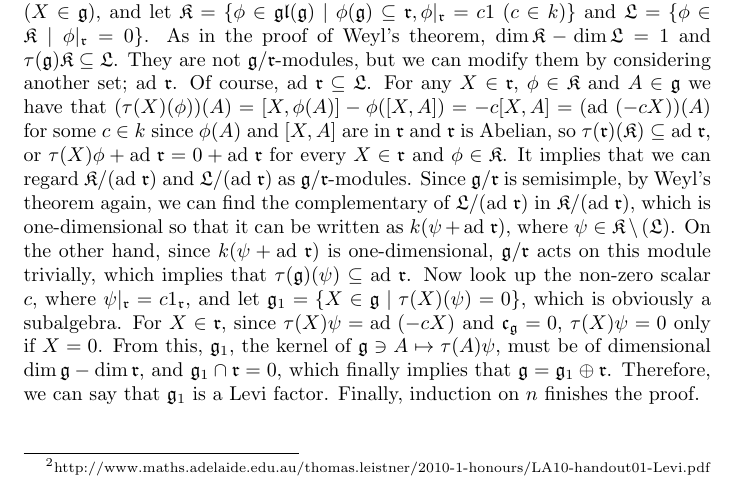
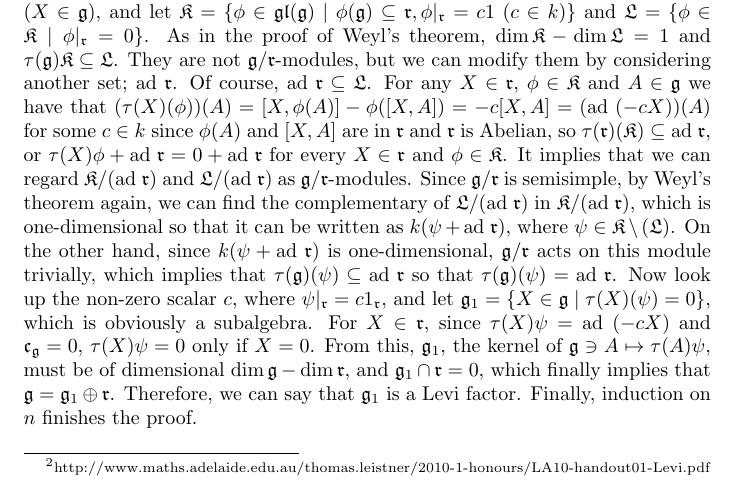
Before and after one commit to quark2/LaTeXNote, a LaTeX document (note_on_Lie_algebras/main.tex): part of page 18 of 85, cut so that both start at the same text. Compiled offline with pdfLaTeX.

Commit message:
Updated Levi's theorem

```diff
--- a/note_on_Lie_algebras/main.tex
+++ b/note_on_Lie_algebras/main.tex
@@ -559,7 +559,7 @@ Of course, $\ad{\lie{r}} \subseteq \lie{L}$.
 For any $X \in \lie{r}$, $\phi \in \lie{K}$ and $A \in \lie{g}$ we have that $(\tau(X)(\phi))(A) = [X, \phi(A)] - \phi([X, A]) = -c[X, A] = (\ad{(-cX)})(A)$ for some $c \in k$ since $\phi(A)$ and $[X, A]$ are in $\lie{r}$ and $\lie{r}$ is Abelian, so $\tau(\lie{r})(\lie{K}) \subseteq \ad{\lie{r}}$, or $\tau(X)\phi + \ad{\lie{r}} = 0 + \ad{\lie{r}}$ for every $X \in \lie{r}$ and $\phi \in \lie{K}$.
 It implies that we can regard $\lie{K}/(\ad{\lie{r}})$ and $\lie{L}/(\ad{\lie{r}})$ as $\lie{g}/\lie{r}$-modules.
 Since $\lie{g}/\lie{r}$ is semisimple, by Weyl's theorem again, we can find the complementary of $\lie{L}/(\ad{\lie{r}})$ in $\lie{K}/(\ad{\lie{r}})$, which is one-dimensional so that it can be written as $k(\psi + \ad{\lie{r}})$, where $\psi \in \lie{K} \setminus (\lie{L})$.
-On the other hand, since $k(\psi + \ad{\lie{r}})$ is one-dimensional, $\lie{g}/\lie{r}$ acts on this module trivially, which implies that $\tau(\lie{g})(\psi) \subseteq \ad{\lie{r}}$.
+On the other hand, since $k(\psi + \ad{\lie{r}})$ is one-dimensional, $\lie{g}/\lie{r}$ acts on this module trivially, which implies that $\tau(\lie{g})(\psi) \subseteq \ad{\lie{r}}$ so that $\tau(\lie{g})(\psi) = \ad{\lie{r}}$.
 Now look up the non-zero scalar $c$, where $\psi|_\lie{r} = c1_\lie{r}$, and let $\lie{g}_1 = \{X \in \lie{g} \SBar \tau(X)(\psi) = 0\}$, which is obviously a subalgebra.
 For $X \in \lie{r}$, since $\tau(X)\psi = \ad{(-cX)}$ and $\lie{c}_\lie{g} = 0$, $\tau(X)\psi = 0$ only if $X = 0$.
 From this, $\lie{g}_1$, the kernel of $\lie{g} \ni A \mapsto \tau(A)\psi$, must be of dimensional $\dim{\lie{g}} - \dim{\lie{r}}$, and $\lie{g}_1 \cap \lie{r} = 0$, which finally implies that $\lie{g} = \lie{g}_1 \oplus \lie{r}$.
```
